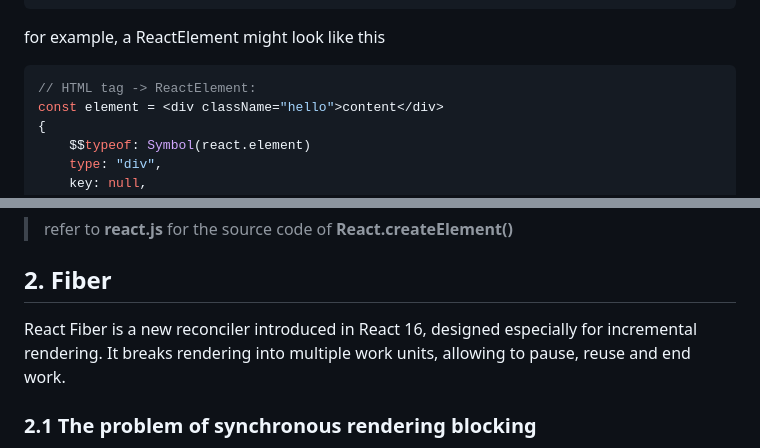
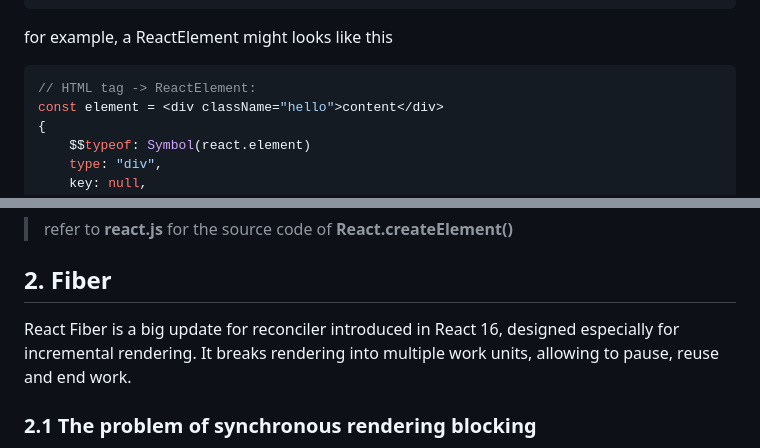
Before and after one commit to Puggo1145/my-react, a Markdown page: README.md, 2 parts joined by grey strips. Rendered like a GitHub page.

Commit message:
fix: 🐛 some inaccurate expression

````diff
--- a/README.md
+++ b/README.md
@@ -75,7 +75,7 @@ function createElement(type, config, children) {
 }
 ```
 
-for example, a ReactElement might look like this
+for example, a ReactElement might looks like this
 
 ```javascript
 // HTML tag -> ReactElement:
@@ -137,7 +137,7 @@ You can see that a ReactElement is basically a javascript object.
 
 ## 2. Fiber
 
-React Fiber is a new reconciler introduced in React 16, designed especially for
+React Fiber is a big update for reconciler introduced in React 16, designed especially for
 incremental rendering. It breaks rendering into multiple work units, allowing to
 pause, reuse and end work.
 
````
